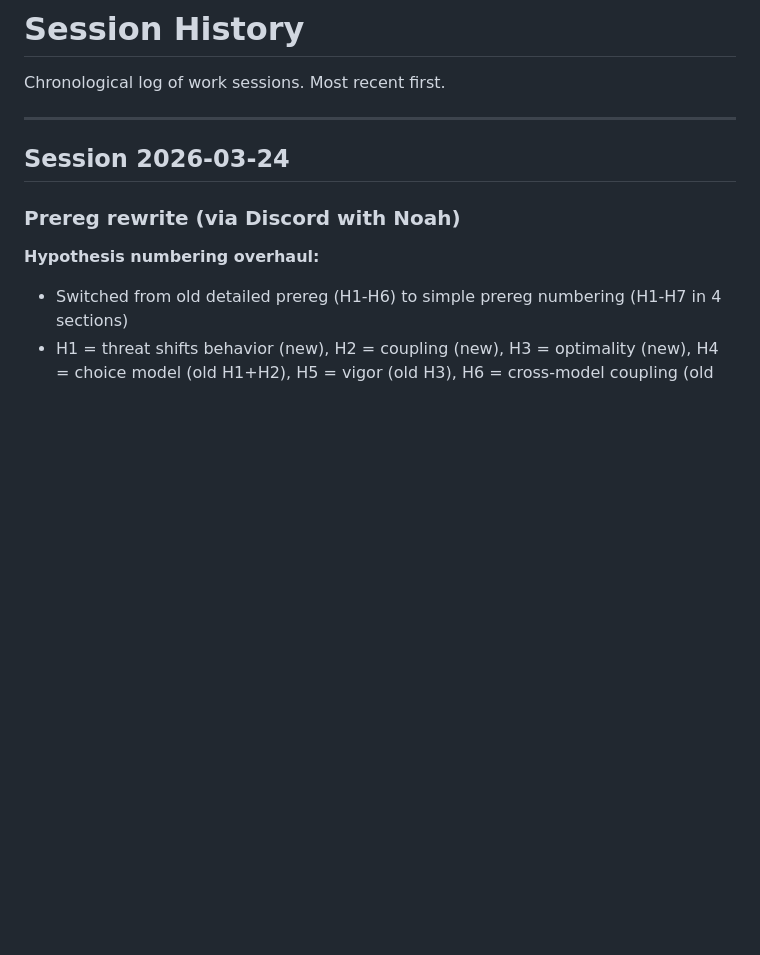
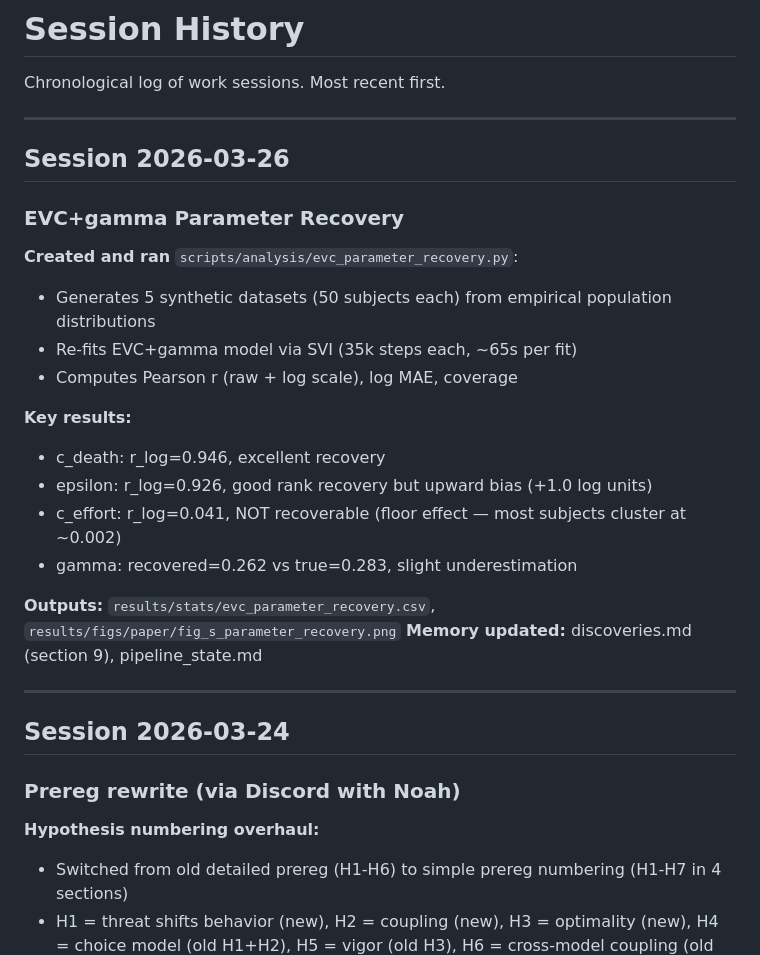
Before and after one commit to nssokada/EffortForagingUnderThreat, a Markdown page: instructions/memory/session_history.md, the part around the change. Rendered like a GitHub page; blank space fills up the shorter version.

```diff
--- a/instructions/memory/session_history.md
+++ b/instructions/memory/session_history.md
@@ -1,6 +1,26 @@
 # Session History
 
 Chronological log of work sessions. Most recent first.
+
+---
+
+## Session 2026-03-26
+
+### EVC+gamma Parameter Recovery
+
+**Created and ran** `scripts/analysis/evc_parameter_recovery.py`:
+- Generates 5 synthetic datasets (50 subjects each) from empirical population distributions
+- Re-fits EVC+gamma model via SVI (35k steps each, ~65s per fit)
+- Computes Pearson r (raw + log scale), log MAE, coverage
+
+**Key results:**
+- c_death: r_log=0.946, excellent recovery
+- epsilon: r_log=0.926, good rank recovery but upward bias (+1.0 log units)
+- c_effort: r_log=0.041, NOT recoverable (floor effect — most subjects cluster at ~0.002)
+- gamma: recovered=0.262 vs true=0.283, slight underestimation
+
+**Outputs:** `results/stats/evc_parameter_recovery.csv`, `results/figs/paper/fig_s_parameter_recovery.png`
+**Memory updated:** discoveries.md (section 9), pipeline_state.md
 
 ---
 
```
Also changed, not shown: instructions/memory/discoveries.md (+27 -0 lines), instructions/memory/pipeline_state.md (+3 -0 lines), results/figs/paper/fig_s_parameter_recovery.png, 2 other files.
